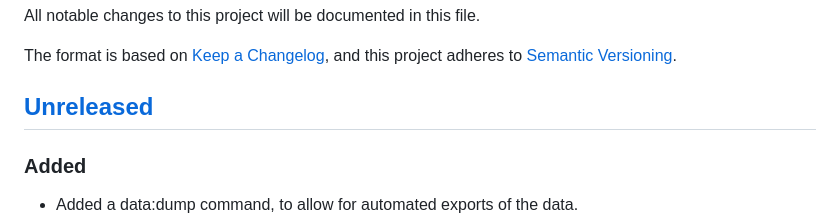
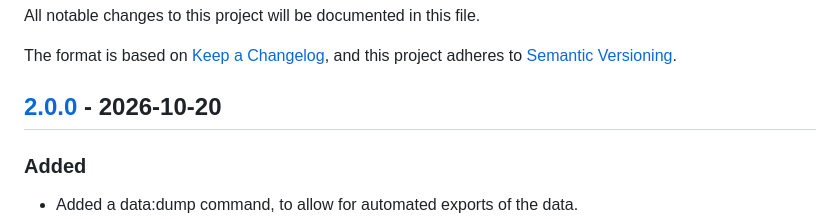
Before and after one commit to dharple/organizer, a Markdown page: CHANGELOG.md, the part around one of its changes. Drawn GitHub-style.

```diff
--- a/CHANGELOG.md
+++ b/CHANGELOG.md
@@ -5,7 +5,7 @@ All notable changes to this project will be documented in this file.
 The format is based on [Keep a Changelog](https://keepachangelog.com/en/1.0.0/),
 and this project adheres to [Semantic Versioning](https://semver.org/spec/v2.0.0.html).
 
-## [Unreleased]
+## [2.0.0] - 2026-10-20
 
 ### Added
 
```
Also changed, not shown: other parts of CHANGELOG.md (+3 -2 lines).
